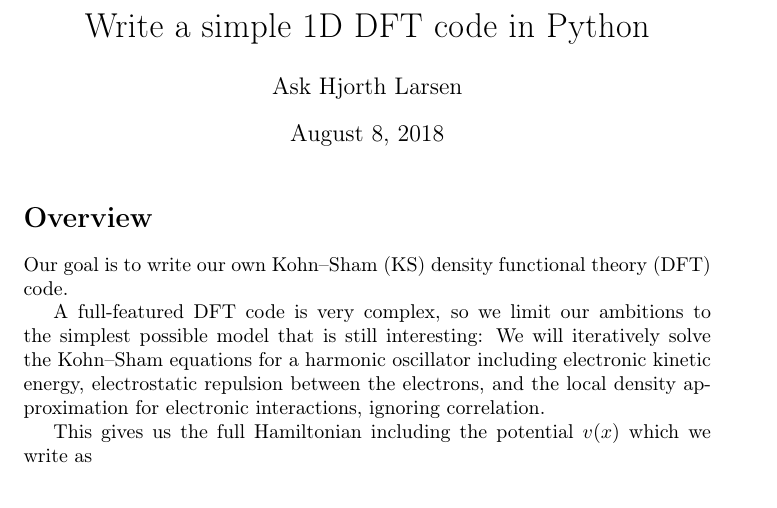
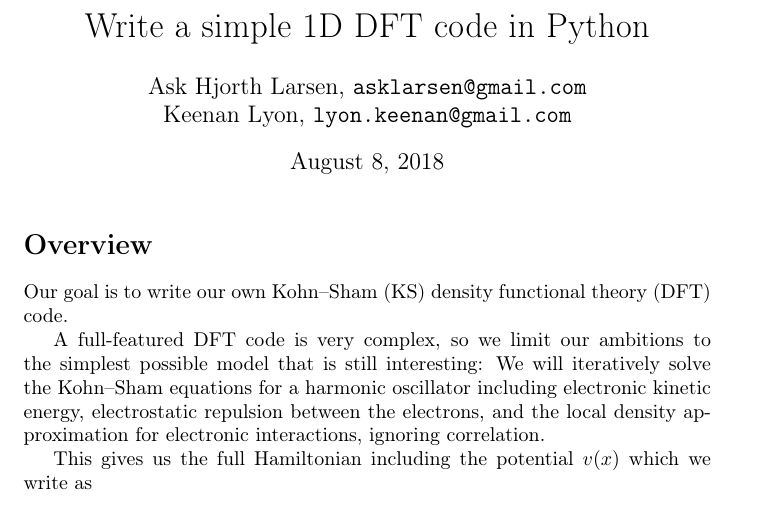
Before and after one commit to CanadianBoson/DFT-Summer-School, a LaTeX problem sheet (exercises/main.tex): part of page 1 of 6, cut so that both start at the same text. Compiled offline with pdfLaTeX.

Commit message:
keenan is also tutoring the course

```diff
--- a/exercises/main.tex
+++ b/exercises/main.tex
@@ -2,7 +2,10 @@
 \input{pre}
 
 \title{Write a simple 1D DFT code in Python}
-\author{Ask Hjorth Larsen}
+\author{
+  Ask Hjorth Larsen, \texttt{asklarsen@gmail.com}\\
+  Keenan Lyon, \texttt{lyon.keenan@gmail.com}
+}
 
 \begin{document}
 \maketitle
```
